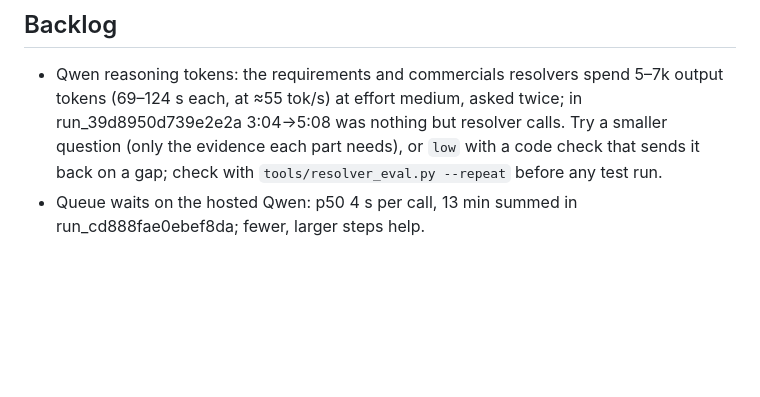
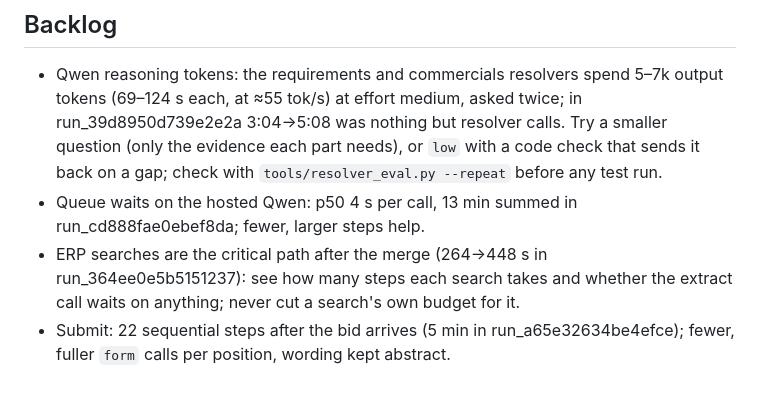
Before and after one commit to lucakammerer/adminrights, a Markdown page: bench/night-score.md, the part around the change. Drawn GitHub-style; blank space fills up the shorter version.

Commit message:
docs(bench): night-score backlog
Entire-Checkpoint: 01M4M5CJ3H9T5W2NJHTC0XEM3Y

```diff
--- a/bench/night-score.md
+++ b/bench/night-score.md
@@ -48,3 +48,7 @@ Seen on the way: run_0b1441de63cf8acb (package fc98097b, not mine, all Haiku): 1
   smaller question (only the evidence each part needs), or `low` with a code check that sends it back on a gap;
   check with `tools/resolver_eval.py --repeat` before any test run.
 - Queue waits on the hosted Qwen: p50 4 s per call, 13 min summed in run_cd888fae0ebef8da; fewer, larger steps help.
+- ERP searches are the critical path after the merge (264→448 s in run_364ee0e5b5151237): see how many steps each
+  search takes and whether the extract call waits on anything; never cut a search's own budget for it.
+- Submit: 22 sequential steps after the bid arrives (5 min in run_a65e32634be4efce); fewer, fuller `form` calls per
+  position, wording kept abstract.
```
